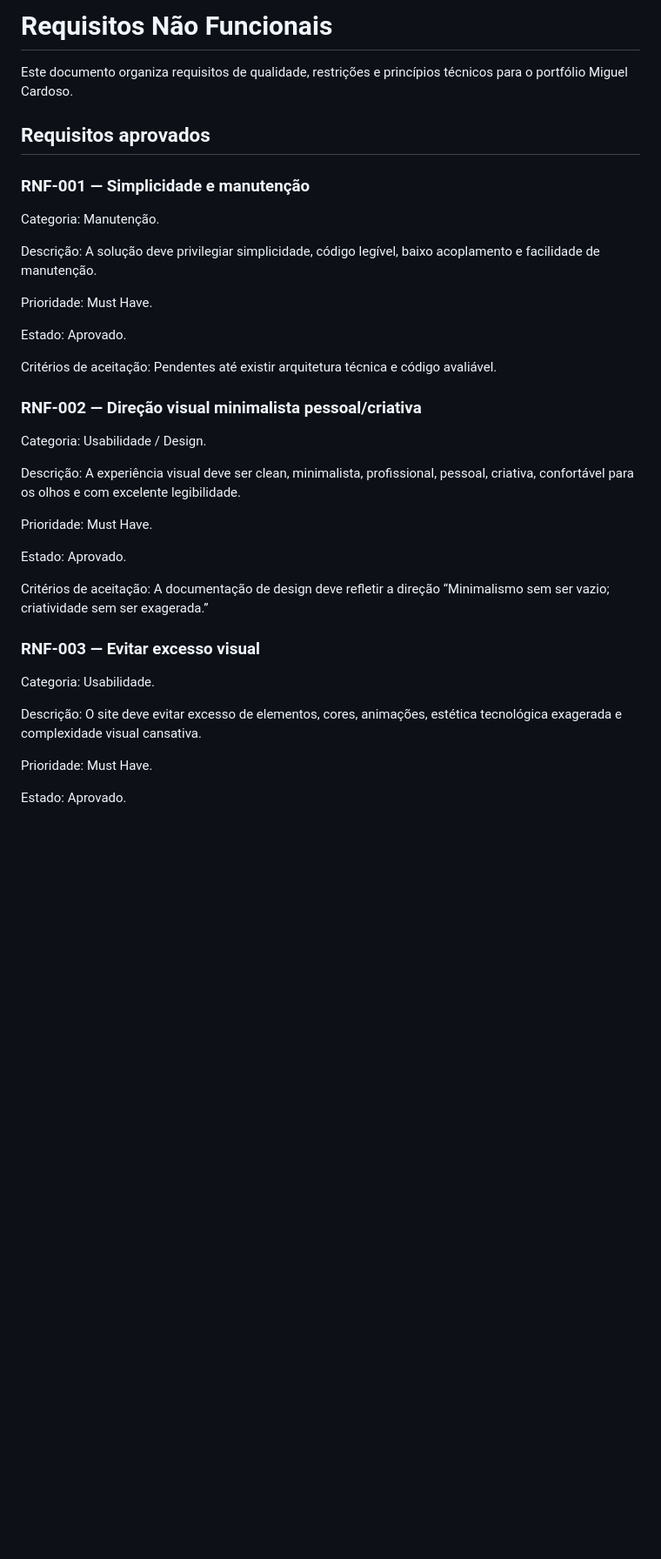
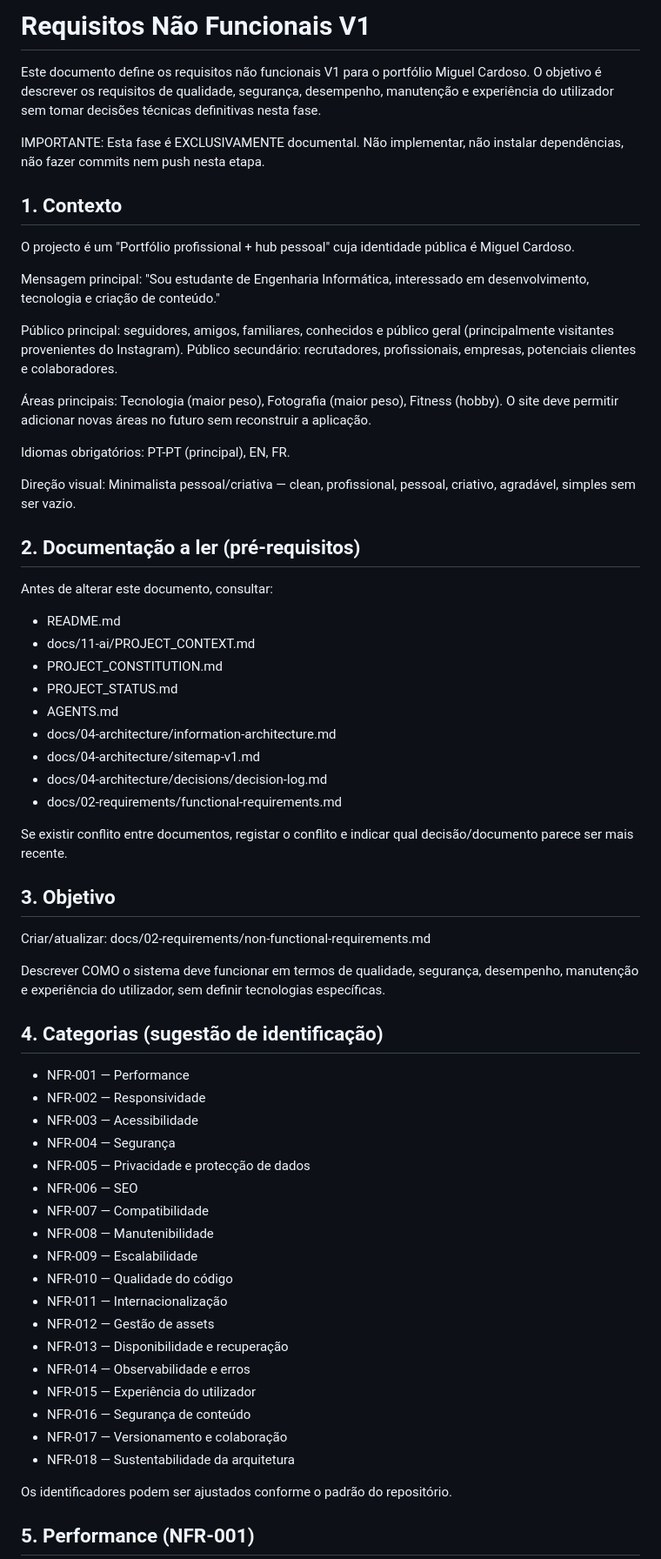
Before and after one commit to dmigueltc/Portfolio, a Markdown page: docs/02-requirements/non-functional-requirements.md, the part around one of its changes. Shown at 87% size. Drawn GitHub-style; blank space fills up the shorter version.

```diff
--- a/docs/02-requirements/non-functional-requirements.md
+++ b/docs/02-requirements/non-functional-requirements.md
@@ -1,54 +1,68 @@
-# Requisitos Não Funcionais
+# Requisitos Não Funcionais V1
 
-Este documento organiza requisitos de qualidade, restrições e princípios técnicos para o portfólio Miguel Cardoso.
+Este documento define os requisitos não funcionais V1 para o portfólio Miguel Cardoso. O objetivo é descrever os requisitos de qualidade, segurança, desempenho, manutenção e experiência do utilizador sem tomar decisões técnicas definitivas nesta fase.
 
-## Requisitos aprovados
+IMPORTANTE: Esta fase é EXCLUSIVAMENTE documental. Não implementar, não instalar dependências, não fazer commits nem push nesta etapa.
 
-### RNF-001 — Simplicidade e manutenção
+## 1. Contexto
 
-Categoria:
-Manutenção.
+O projecto é um "Portfólio profissional + hub pessoal" cuja identidade pública é Miguel Cardoso.
 
-Descrição:
-A solução deve privilegiar simplicidade, código legível, baixo acoplamento e facilidade de manutenção.
+Mensagem principal:
+"Sou estudante de Engenharia Informática, interessado em desenvolvimento, tecnologia e criação de conteúdo."
 
-Prioridade:
-Must Have.
+Público principal: seguidores, amigos, familiares, conhecidos e público geral (principalmente visitantes provenientes do Instagram).
+Público secundário: recrutadores, profissionais, empresas, potenciais clientes e colaboradores.
 
-Estado:
-Aprovado.
+Áreas principais: Tecnologia (maior peso), Fotografia (maior peso), Fitness (hobby). O site deve permitir adicionar novas áreas no futuro sem reconstruir a aplicação.
 
-Critérios de aceitação:
-Pendentes até existir arquitetura técnica e código avaliável.
+Idiomas obrigatórios: PT-PT (principal), EN, FR.
 
-### RNF-002 — Direção visual minimalista pessoal/criativa
+Direção visual: Minimalista pessoal/criativa — clean, profissional, pessoal, criativo, agradável, simples sem ser vazio.
 
-Categoria:
-Usabilidade / Design.
+## 2. Documentação a ler (pré-requisitos)
 
-Descrição:
-A experiência visual deve ser clean, minimalista, profissional, pessoal, criativa, confortável para os olhos e com excelente legibilidade.
+Antes de alterar este documento, consultar:
+- README.md
+- docs/11-ai/PROJECT_CONTEXT.md
+- PROJECT_CONSTITUTION.md
+- PROJECT_STATUS.md
+- AGENTS.md
+- docs/04-architecture/information-architecture.md
+- docs/04-architecture/sitemap-v1.md
+- docs/04-architecture/decisions/decision-log.md
+- docs/02-requirements/functional-requirements.md
 
-Prioridade:
-Must Have.
+Se existir conflito entre documentos, registar o conflito e indicar qual decisão/documento parece ser mais recente.
 
-Estado:
-Aprovado.
+## 3. Objetivo
 
-Critérios de aceitação:
-A documentação de design deve refletir a direção “Minimalismo sem ser vazio; criatividade sem ser exagerada.”
+Criar/atualizar: docs/02-requirements/non-functional-requirements.md
 
-### RNF-003 — Evitar excesso visual
+Descrever COMO o sistema deve funcionar em termos de qualidade, segurança, desempenho, manutenção e experiência do utilizador, sem definir tecnologias específicas.
 
-Categoria:
-Usabilidade.
+## 4. Categorias (sugestão de identificação)
 
-Descrição:
-O site deve evitar excesso de elementos, cores, animações, estética tecnológica exagerada e complexidade visual cansativa.
+- NFR-001 — Performance
+- NFR-002 — Responsividade
+- NFR-003 — Acessibilidade
+- NFR-004 — Segurança
+- NFR-005 — Privacidade e protecção de dados
+- NFR-006 — SEO
+- NFR-007 — Compatibilidade
+- NFR-008 — Manutenibilidade
+- NFR-009 — Escalabilidade
+- NFR-010 — Qualidade do código
+- NFR-011 — Internacionalização
+- NFR-012 — Gestão de assets
+- NFR-013 — Disponibilidade e recuperação
+- NFR-014 — Observabilidade e erros
+- NFR-015 — Experiência do utilizador
+- NFR-016 — Segurança de conteúdo
+- NFR-017 — Versionamento e colaboração
+- NFR-018 — Sustentabilidade da arquitetura
 
-Prioridade:
-Must Have.
+Os identificadores podem ser ajustados conforme o padrão do repositório.
 
-Estado:
-Aprovado.
+## 5. Performance (NFR-001)
 
```
Also changed, not shown: other parts of docs/02-requirements/non-functional-requirements.md (+157 -87 lines).
